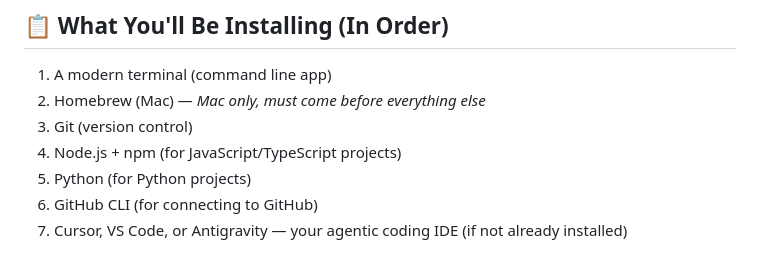
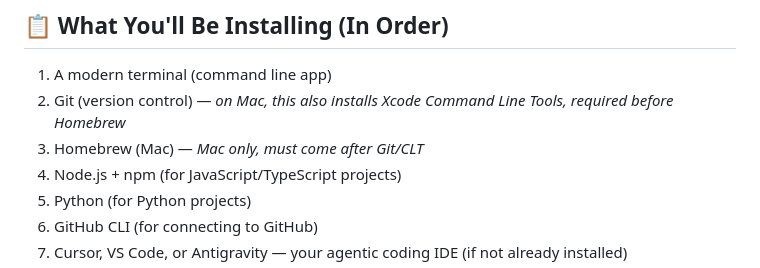
Before and after one commit to TomCruiseTorpedo/calgary-cursor-meetup-seed4noobs, a Markdown page: docs/SETUP_FROM_SCRATCH.md, the part around the change. Drawn GitHub-style.

Commit message:
Fix install order list: Git before Homebrew (matches actual steps)
List had Homebrew at #2 and Git at #3, but steps correctly do Git
first — git --version on a fresh Mac triggers the Xcode CLT popup
which Homebrew requires. List now matches step order.

Co-Authored-By: Claude Sonnet 4.6 <noreply@anthropic.com>

```diff
--- a/docs/SETUP_FROM_SCRATCH.md
+++ b/docs/SETUP_FROM_SCRATCH.md
@@ -11,8 +11,8 @@ This guide walks you through installing every single tool you need, step by step
 ## 📋 What You'll Be Installing (In Order)
 
 1. A modern terminal (command line app)
-2. Homebrew (Mac) — *Mac only, must come before everything else*
-3. Git (version control)
+2. Git (version control) — *on Mac, this also installs Xcode Command Line Tools, required before Homebrew*
+3. Homebrew (Mac) — *Mac only, must come after Git/CLT*
 4. Node.js + npm (for JavaScript/TypeScript projects)
 5. Python (for Python projects)
 6. GitHub CLI (for connecting to GitHub)
```
